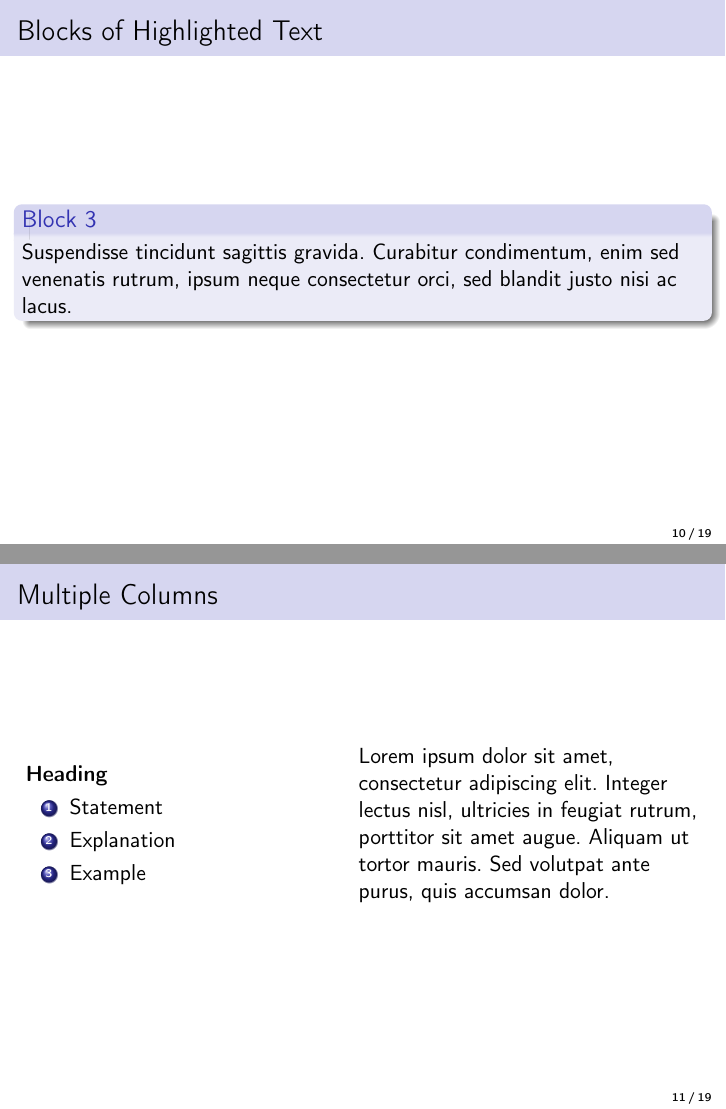
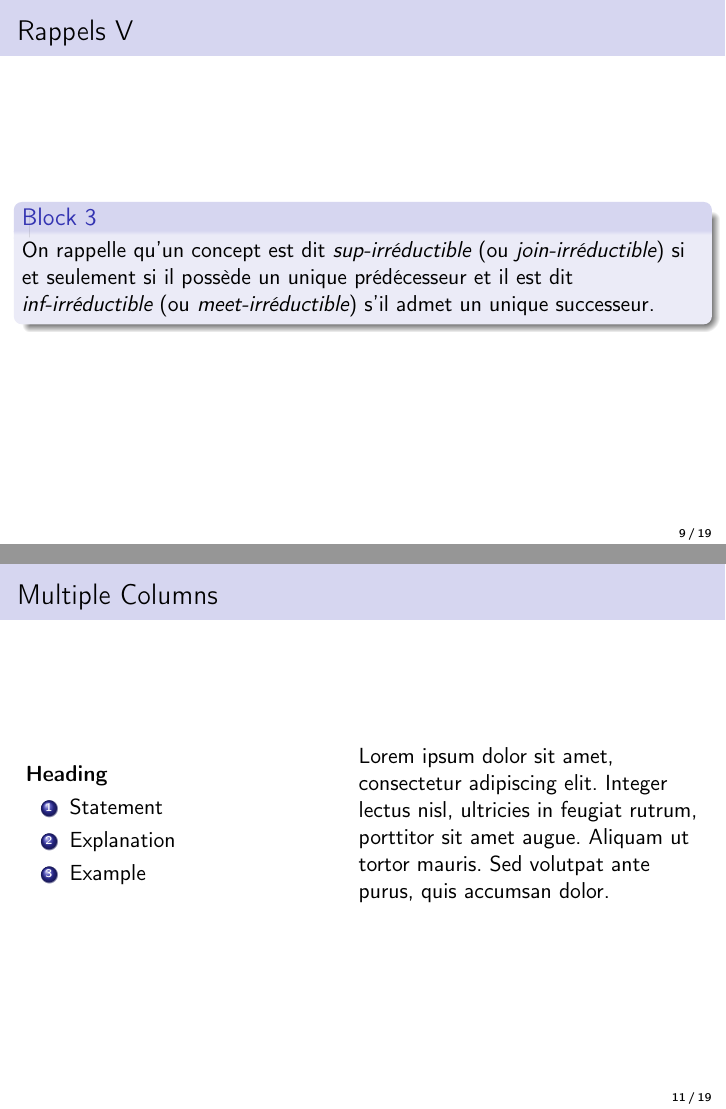
Before and after one commit to keyone/presentation-memoire-emamirad, LaTeX slides (presentation-memoire-emamirad.tex): pages 10 and 11 of 19 before the commit and pages 9 and 11 of 19 after it, joined at a grey line. Compiled offline with pdfLaTeX.

Commit message:
Rappels sur plusieurs frames

```diff
--- a/presentation-memoire-emamirad.tex
+++ b/presentation-memoire-emamirad.tex
@@ -156,12 +162,20 @@ $(A, B)$ est alors un sous-concept ou prédecesseur immédiat de $(C, D)$ alors
 \begin{block}{Définition 5: Les bornes du treillis}
 La borne inférieure $\wedge$ (\emph{meet}) d'un ensemble de concepts $(X_i, Y_i)$ avec $i = 1, \ldots k$ est le plus grand des prédécesseurs communs. De même, la borne supérieure $\vee$ (\emph{join}) d'un ensemble de concepts est le petit des successeurs communs.
 \end{block}
-
-\begin{figure}
-\begin{center}\includegraphics[scale=0.55]{figures/exemple-treillis.png}\end{center}
+\end{frame}
+\begin{frame}
+\frametitle{Rappels IV}
+\begin{figure}[H]
+\begin{center}\includegraphics[scale=0.50]{figures/exemple-treillis.png}\end{center}
 \caption{Exemple de treillis de concepts pour le contexte du tableau \ref{cap:context-simple}}
 \end{figure}
+\end{frame}
+\begin{frame}
+\frametitle{Rappels V}
 
+\begin{block}{Block 3}
+On rappelle qu'un concept est dit \emph{sup-irréductible} (ou \emph{join-irréductible}) si et seulement si il possède un unique prédécesseur et il est dit \emph{inf-irréductible} (ou \emph{meet-irréductible}) s'il admet un unique successeur.
+\end{block}
 \end{frame}
 %------------------------------------------------
 
@@ -171,9 +185,7 @@ La borne inférieure $\wedge$ (\emph{meet}) d'un ensemble de concepts $(X_i, Y_i
 
 
 
-\begin{block}{Block 3}
-Suspendisse tincidunt sagittis gravida. Curabitur condimentum, enim sed venenatis rutrum, ipsum neque consectetur orci, sed blandit justo nisi ac lacus.
-\end{block}
+
 \end{frame}
 
 %------------------------------------------------
```
Also changed, not shown: presentation-memoire-emamirad.pdf, presentation-memoire-emamirad.tex (12 more changed lines).
